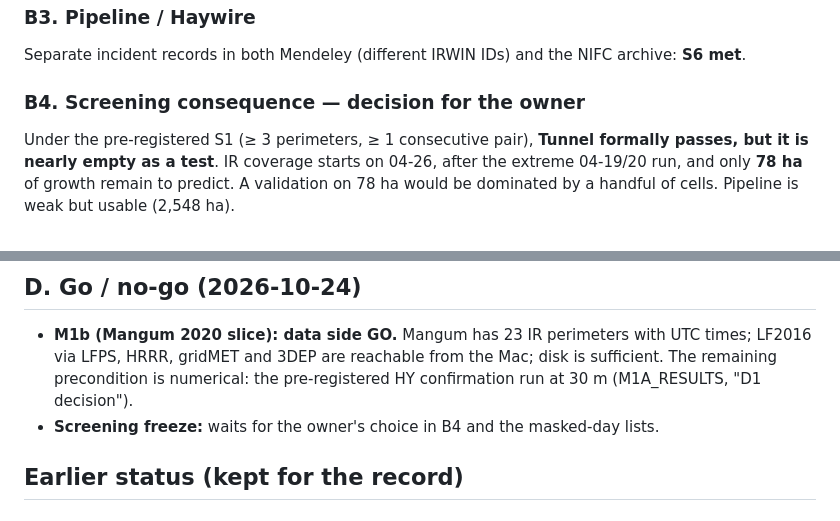
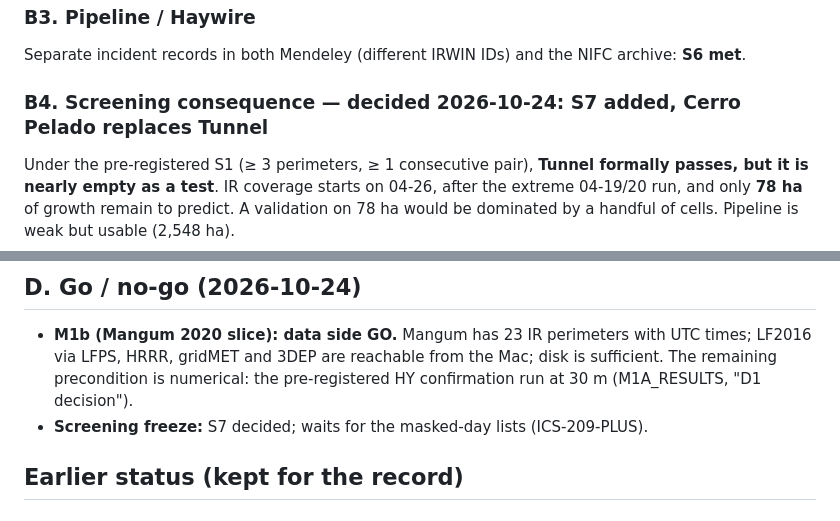
Before and after one commit to PaajaE/GIS-Portfolio-Lab, a Markdown page: projects/firepath/M0_RESULTS.md, 2 parts joined by grey strips. Drawn GitHub-style.

```diff
--- a/projects/firepath/M0_RESULTS.md
+++ b/projects/firepath/M0_RESULTS.md
@@ -64,7 +64,7 @@ zones. Usable for cross-checks, not as the primary timing source.
 ### B3. Pipeline / Haywire
 Separate incident records in both Mendeley (different IRWIN IDs) and the NIFC archive: **S6 met**.
 
-### B4. Screening consequence — decision for the owner
+### B4. Screening consequence — **decided 2026-10-24: S7 added, Cerro Pelado replaces Tunnel**
 Under the pre-registered S1 (≥ 3 perimeters, ≥ 1 consecutive pair), **Tunnel formally passes, but it is
 nearly empty as a test**. IR coverage starts on 04-26, after the extreme 04-19/20 run, and only **78 ha**
 of growth remain to predict. A validation on 78 ha would be dominated by a handful of cells.
@@ -96,7 +96,7 @@ LF 2022 must **not** be used for the 2021–22 fires: it contains their own burn
 - **M1b (Mangum 2020 slice): data side GO.** Mangum has 23 IR perimeters with UTC times; LF2016 via LFPS,
   HRRR, gridMET and 3DEP are reachable from the Mac; disk is sufficient. The remaining precondition is
   numerical: the pre-registered HY confirmation run at 30 m (M1A_RESULTS, "D1 decision").
-- **Screening freeze:** waits for the owner's choice in B4 and the masked-day lists.
+- **Screening freeze:** S7 decided; waits for the masked-day lists (ICS-209-PLUS).
 
 ## Earlier status (kept for the record)
 
```
Also changed, not shown: projects/firepath/PLAN.md (+7 -2 lines), 1 other file.
